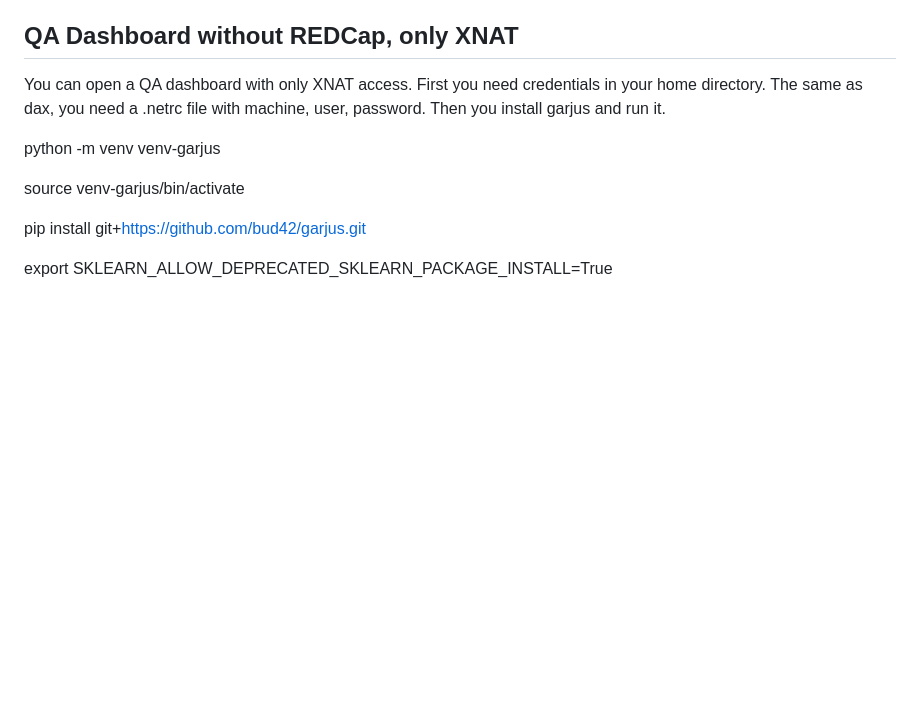
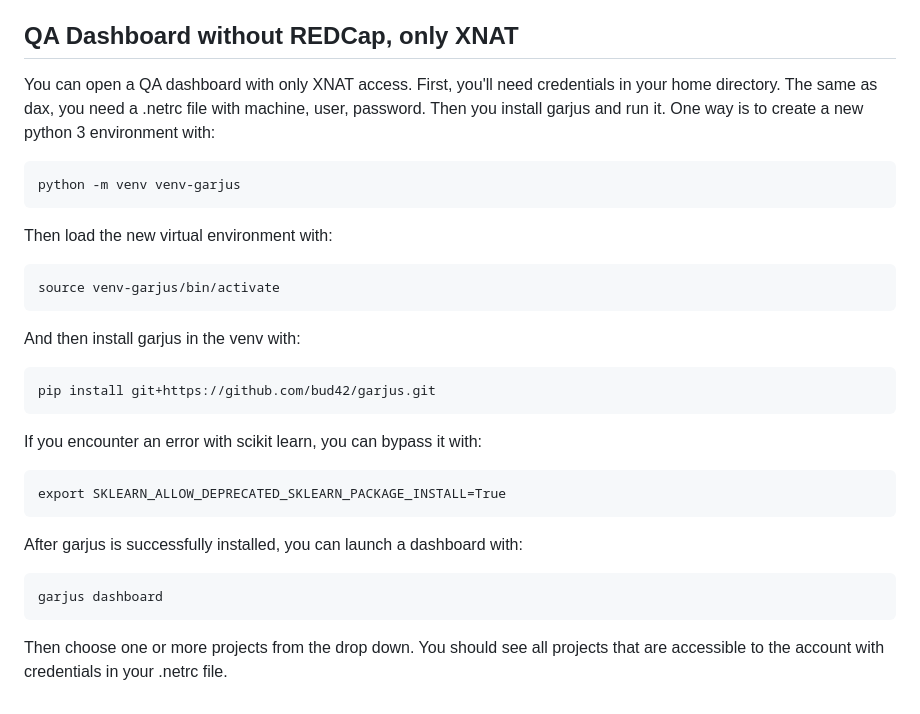
Before and after one commit to ccmvumc/garjus, a Markdown page: README.md, the part around the change. Drawn GitHub-style; blank space fills up the shorter version.

````diff
--- a/README.md
+++ b/README.md
@@ -159,18 +159,29 @@ pip install git+https://github.com/bud42/garjus.git@v1.0.0
 ## QA Dashboard without REDCap, only XNAT
 
 
-You can open a QA dashboard with only XNAT access. First you need credentials in
+You can open a QA dashboard with only XNAT access. First, you'll need credentials in
 your home directory. The same as dax, you need a .netrc file with machine, user, password.
-Then you install garjus and run it.
+Then you install garjus and run it. One way is to create a new python 3 environment with:
+```
+python -m venv venv-garjus
+```
+Then load the new virtual environment with:
+```
+source venv-garjus/bin/activate
+```
+And then install garjus in the venv with:
 
+```
+pip install git+https://github.com/bud42/garjus.git
+```
+If you encounter an error with scikit learn, you can bypass it with:
+```
+export SKLEARN_ALLOW_DEPRECATED_SKLEARN_PACKAGE_INSTALL=True
+```
+After garjus is successfully installed, you can launch a dashboard with:
+```
+garjus dashboard
+```
 
-python -m venv venv-garjus
-
-
-source venv-garjus/bin/activate
-
-
-pip install git+https://github.com/bud42/garjus.git
-
-
-export SKLEARN_ALLOW_DEPRECATED_SKLEARN_PACKAGE_INSTALL=True
+Then choose one or more projects from the drop down. You should see all projects
+that are accessible to the account with credentials in your .netrc file.
````
